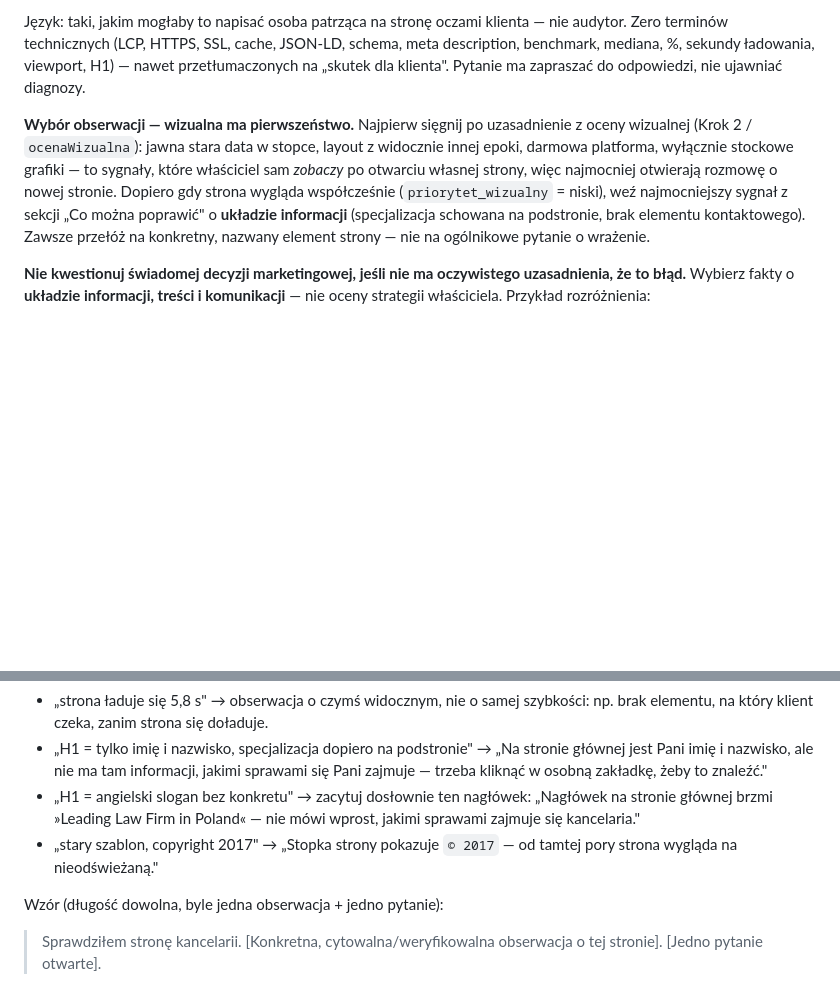
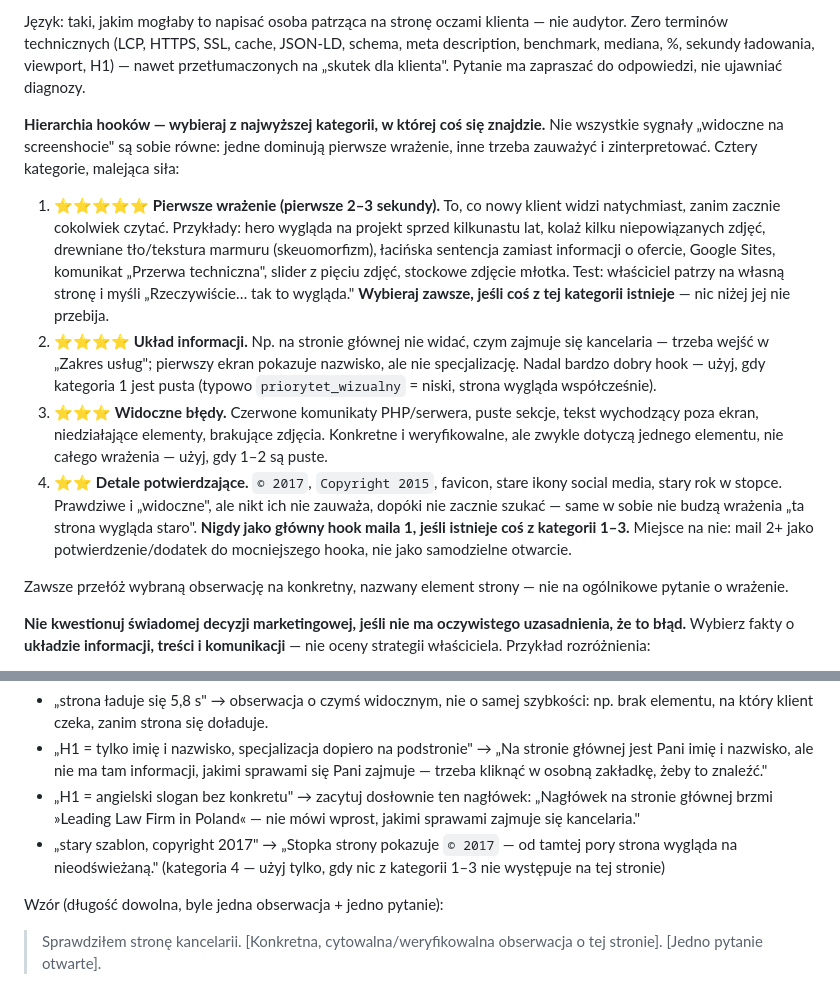
Before and after one commit to marekbereza83/audyt, a Markdown page: audyt-kancelarii-skill/SKILL.md, 2 parts joined by grey strips. Rendered like a GitHub page; blank space fills up the shorter version.

Commit message:
Zastąp płaski podział wizualne/niewizualne 4-poziomową hierarchią hooków
Krok 5 (mail-fragment.txt): hook wybieramy wg tego, co najbardziej napędza
poczucie "potrzebuję nowej strony", nie wg tego, co najłatwiej udowodnić.
Kolejność: (1) pierwsze wrażenie 2-3s — hero z innej epoki, kolaż zdjęć,
skeuomorfizm, sentencje, Google Sites, "przerwa techniczna"; (2) układ
informacji — specjalizacja schowana o klik; (3) widoczne błędy — komunikaty
PHP, puste sekcje; (4) detale potwierdzające — rok w stopce, favicon, stare
ikony social media. Wybieraj zawsze z najwyższej niepustej kategorii.

Poprzednia wersja stawiała "jawną starą datę w stopce" na równi z innymi
sygnałami wizualnymi i podawała © 2017 jako wzorcowy przykład — to
skłoniło do wybrania drugorzędnego detalu jako hooka zamiast dominującego
pierwszego wrażenia (przypadek adwokat.elk.pl: kolaż zdjęć w hero, nie
rok w stopce).

```diff
--- a/audyt-kancelarii-skill/SKILL.md
+++ b/audyt-kancelarii-skill/SKILL.md
@@ -94,7 +94,14 @@ Format: **jedna konkretna, możliwa do zweryfikowania obserwacja wynikająca z a
 
 Język: taki, jakim mogłaby to napisać osoba patrząca na stronę oczami klienta — nie audytor. Zero terminów technicznych (LCP, HTTPS, SSL, cache, JSON-LD, schema, meta description, benchmark, mediana, %, sekundy ładowania, viewport, H1) — nawet przetłumaczonych na „skutek dla klienta". Pytanie ma zapraszać do odpowiedzi, nie ujawniać diagnozy.
 
-**Wybór obserwacji — wizualna ma pierwszeństwo.** Najpierw sięgnij po uzasadnienie z oceny wizualnej (Krok 2 / `ocenaWizualna`): jawna stara data w stopce, layout z widocznie innej epoki, darmowa platforma, wyłącznie stockowe grafiki — to sygnały, które właściciel sam *zobaczy* po otwarciu własnej strony, więc najmocniej otwierają rozmowę o nowej stronie. Dopiero gdy strona wygląda współcześnie (`priorytet_wizualny` = niski), weź najmocniejszy sygnał z sekcji „Co można poprawić" o **układzie informacji** (specjalizacja schowana na podstronie, brak elementu kontaktowego). Zawsze przełóż na konkretny, nazwany element strony — nie na ogólnikowe pytanie o wrażenie.
+**Hierarchia hooków — wybieraj z najwyższej kategorii, w której coś się znajdzie.** Nie wszystkie sygnały „widoczne na screenshocie" są sobie równe: jedne dominują pierwsze wrażenie, inne trzeba zauważyć i zinterpretować. Cztery kategorie, malejąca siła:
+
+1. ⭐⭐⭐⭐⭐ **Pierwsze wrażenie (pierwsze 2–3 sekundy).** To, co nowy klient widzi natychmiast, zanim zacznie cokolwiek czytać. Przykłady: hero wygląda na projekt sprzed kilkunastu lat, kolaż kilku niepowiązanych zdjęć, drewniane tło/tekstura marmuru (skeuomorfizm), łacińska sentencja zamiast informacji o ofercie, Google Sites, komunikat „Przerwa techniczna", slider z pięciu zdjęć, stockowe zdjęcie młotka. Test: właściciel patrzy na własną stronę i myśli „Rzeczywiście… tak to wygląda." **Wybieraj zawsze, jeśli coś z tej kategorii istnieje** — nic niżej jej nie przebija.
+2. ⭐⭐⭐⭐ **Układ informacji.** Np. na stronie głównej nie widać, czym zajmuje się kancelaria — trzeba wejść w „Zakres usług"; pierwszy ekran pokazuje nazwisko, ale nie specjalizację. Nadal bardzo dobry hook — użyj, gdy kategoria 1 jest pusta (typowo `priorytet_wizualny` = niski, strona wygląda współcześnie).
+3. ⭐⭐⭐ **Widoczne błędy.** Czerwone komunikaty PHP/serwera, puste sekcje, tekst wychodzący poza ekran, niedziałające elementy, brakujące zdjęcia. Konkretne i weryfikowalne, ale zwykle dotyczą jednego elementu, nie całego wrażenia — użyj, gdy 1–2 są puste.
+4. ⭐⭐ **Detale potwierdzające.** `© 2017`, `Copyright 2015`, favicon, stare ikony social media, stary rok w stopce. Prawdziwe i „widoczne", ale nikt ich nie zauważa, dopóki nie zacznie szukać — same w sobie nie budzą wrażenia „ta strona wygląda staro". **Nigdy jako główny hook maila 1, jeśli istnieje coś z kategorii 1–3.** Miejsce na nie: mail 2+ jako potwierdzenie/dodatek do mocniejszego hooka, nie jako samodzielne otwarcie.
+
+Zawsze przełóż wybraną obserwację na konkretny, nazwany element strony — nie na ogólnikowe pytanie o wrażenie.
 
 **Nie kwestionuj świadomej decyzji marketingowej, jeśli nie ma oczywistego uzasadnienia, że to błąd.** Wybierz fakty o **układzie informacji, treści i komunikacji** — nie oceny strategii właściciela. Przykład rozróżnienia:
 - ✅ Fakt (bezpiecznie): brak specjalizacji na pierwszym ekranie, łacińska sentencja przed ofertą, strona na Google Sites, komunikat „przerwa techniczna", brak wyraźnego elementu kontaktowego — to stany, których nikt świadomie by nie wybrał jako strategię.
@@ -104,7 +111,7 @@ Przykłady tłumaczenia:
 - „strona ładuje się 5,8 s" → obserwacja o czymś widocznym, nie o samej szybkości: np. brak elementu, na który klient czeka, zanim strona się doładuje.
 - „H1 = tylko imię i nazwisko, specjalizacja dopiero na podstronie" → „Na stronie głównej jest Pani imię i nazwisko, ale nie ma tam informacji, jakimi sprawami się Pani zajmuje — trzeba kliknąć w osobną zakładkę, żeby to znaleźć."
 - „H1 = angielski slogan bez konkretu" → zacytuj dosłownie ten nagłówek: „Nagłówek na stronie głównej brzmi »Leading Law Firm in Poland« — nie mówi wprost, jakimi sprawami zajmuje się kancelaria."
-- „stary szablon, copyright 2017" → „Stopka strony pokazuje `© 2017` — od tamtej pory strona wygląda na nieodświeżaną."
+- „stary szablon, copyright 2017" → „Stopka strony pokazuje `© 2017` — od tamtej pory strona wygląda na nieodświeżaną." (kategoria 4 — użyj tylko, gdy nic z kategorii 1–3 nie występuje na tej stronie)
 
 Wzór (długość dowolna, byle jedna obserwacja + jedno pytanie):
 > Sprawdziłem stronę kancelarii. [Konkretna, cytowalna/weryfikowalna obserwacja o tej stronie]. [Jedno pytanie otwarte].
```
